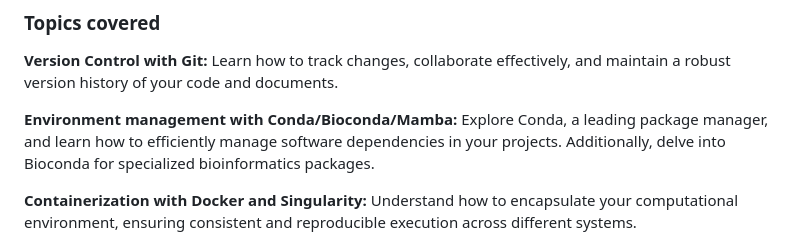
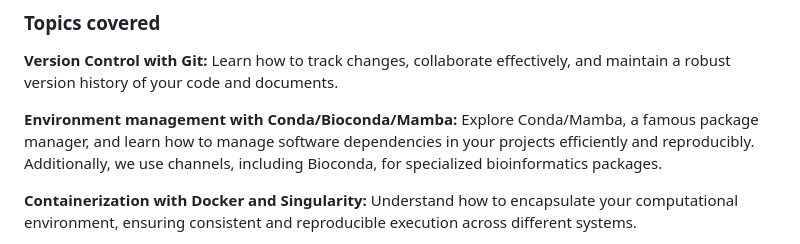
Before and after one commit to asntech/bios259-w24, a Markdown page: README.md, the part around the change. Drawn GitHub-style.

Commit message:
Update README.md
Updated topics covered

```diff
--- a/README.md
+++ b/README.md
@@ -21,7 +21,7 @@ This course aims to foster a culture of reproducibility, open science, open sour
 
 **Version Control with Git:** Learn how to track changes, collaborate effectively, and maintain a robust version history of your code and documents.
 
-**Environment management with Conda/Bioconda/Mamba:** Explore Conda, a leading package manager, and learn how to efficiently manage software dependencies in your projects. Additionally, delve into Bioconda for specialized bioinformatics packages.
+**Environment management with Conda/Bioconda/Mamba:** Explore Conda/Mamba, a famous package manager, and learn how to manage software dependencies in your projects efficiently and reproducibly. Additionally, we use channels, including Bioconda, for specialized bioinformatics packages.
 
 **Containerization with Docker and Singularity:**
 Understand how to encapsulate your computational environment, ensuring consistent and reproducible execution across different systems.
```
